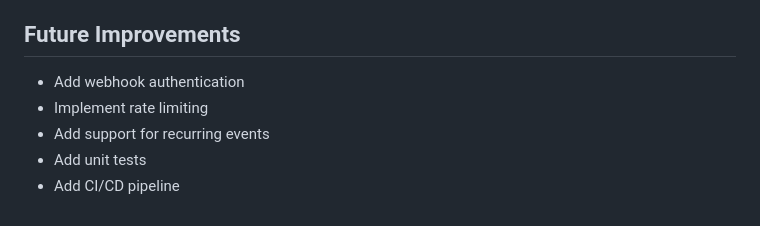
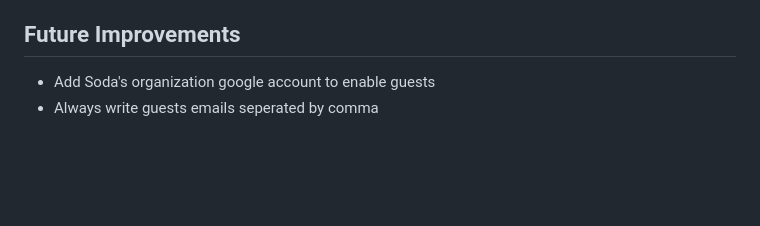
Before and after one commit to asusoda/soda-internal-api, a Markdown page: soda-backend-api/README.md, the part around the change. Drawn GitHub-style; blank space fills up the shorter version.

Commit message:
Notion x Google API Microservice

```diff
--- a/soda-backend-api/README.md
+++ b/soda-backend-api/README.md
@@ -128,8 +128,5 @@ The service includes comprehensive error handling:
 
 ## Future Improvements
 
-- Add webhook authentication
-- Implement rate limiting
-- Add support for recurring events
-- Add unit tests
-- Add CI/CD pipeline
+- Add Soda's organization google account to enable guests
+- Always write guests emails seperated by comma
```
